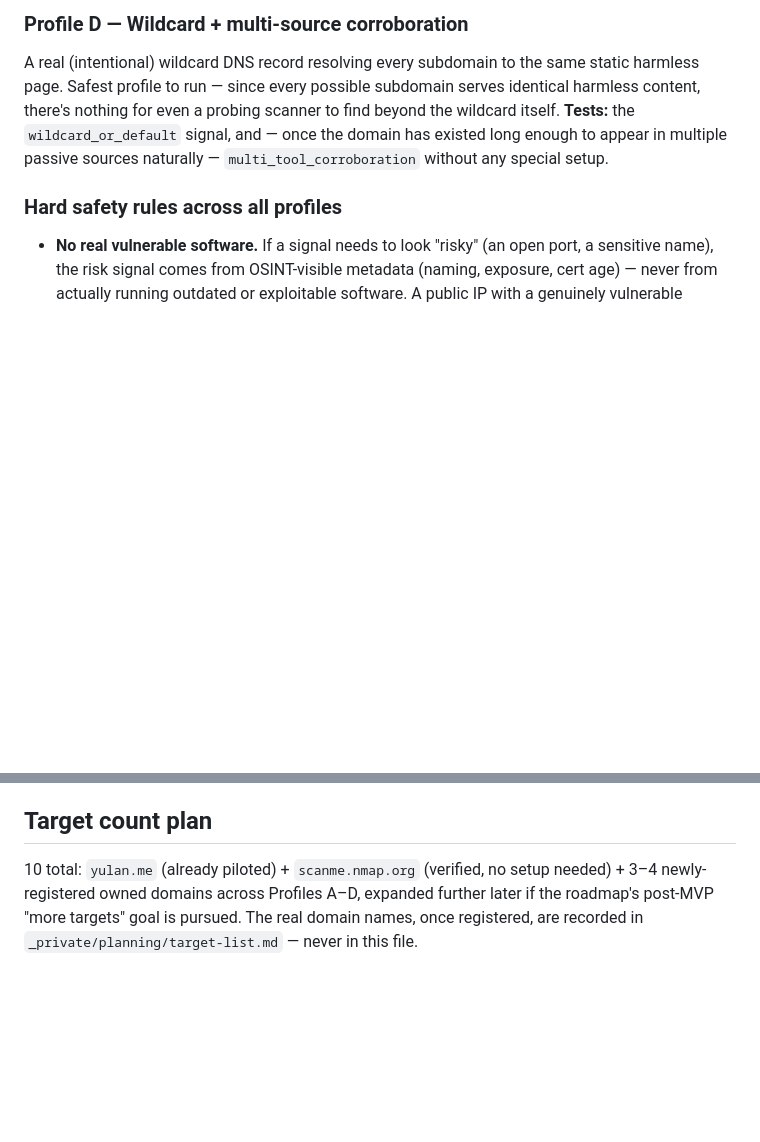
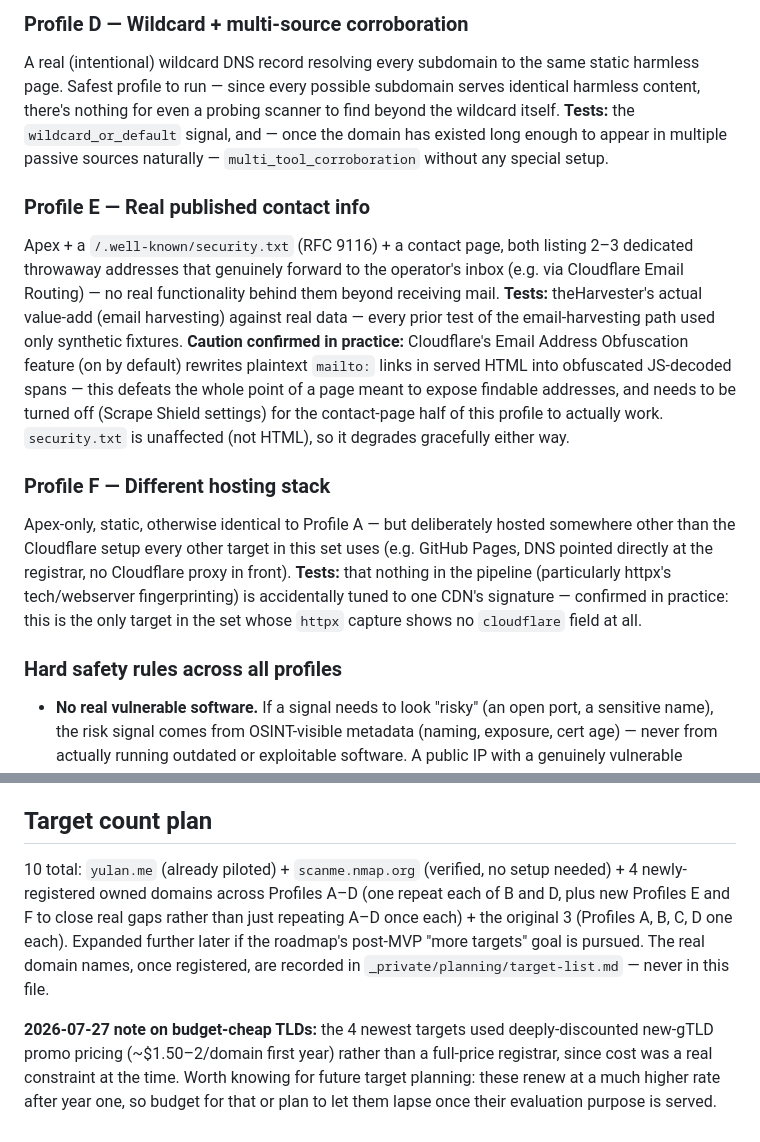
Before and after one commit to yulangalagoda/glean, a Markdown page: docs/target-list-policy.md, 2 parts joined by grey strips. Drawn GitHub-style; blank space fills up the shorter version.

```diff
--- a/docs/target-list-policy.md
+++ b/docs/target-list-policy.md
@@ -29,6 +29,12 @@ Subdomains using the ADR-0004 curated sensitive-keyword list (`admin`, `staging`
 ### Profile D — Wildcard + multi-source corroboration
 A real (intentional) wildcard DNS record resolving every subdomain to the same static harmless page. Safest profile to run — since every possible subdomain serves identical harmless content, there's nothing for even a probing scanner to find beyond the wildcard itself. **Tests:** the `wildcard_or_default` signal, and — once the domain has existed long enough to appear in multiple passive sources naturally — `multi_tool_corroboration` without any special setup.
 
+### Profile E — Real published contact info
+Apex + a `/.well-known/security.txt` (RFC 9116) + a contact page, both listing 2–3 dedicated throwaway addresses that genuinely forward to the operator's inbox (e.g. via Cloudflare Email Routing) — no real functionality behind them beyond receiving mail. **Tests:** theHarvester's actual value-add (email harvesting) against real data — every prior test of the email-harvesting path used only synthetic fixtures. **Caution confirmed in practice:** Cloudflare's Email Address Obfuscation feature (on by default) rewrites plaintext `mailto:` links in served HTML into obfuscated JS-decoded spans — this defeats the whole point of a page meant to expose findable addresses, and needs to be turned off (Scrape Shield settings) for the contact-page half of this profile to actually work. `security.txt` is unaffected (not HTML), so it degrades gracefully either way.
+
+### Profile F — Different hosting stack
+Apex-only, static, otherwise identical to Profile A — but deliberately hosted somewhere other than the Cloudflare setup every other target in this set uses (e.g. GitHub Pages, DNS pointed directly at the registrar, no Cloudflare proxy in front). **Tests:** that nothing in the pipeline (particularly httpx's tech/webserver fingerprinting) is accidentally tuned to one CDN's signature — confirmed in practice: this is the only target in the set whose `httpx` capture shows no `cloudflare` field at all.
+
 ### Hard safety rules across all profiles
 - **No real vulnerable software.** If a signal needs to look "risky" (an open port, a sensitive name), the risk signal comes from OSINT-visible metadata (naming, exposure, cert age) — never from actually running outdated or exploitable software. A public IP with a genuinely vulnerable service attracts real internet background-radiation attacks and could be compromised and reused by someone else for their own purposes.
 - **No real credentials, no real functionality, anywhere.** Every "sensitive-looking" surface serves static, clearly-labeled placeholder content only.
@@ -36,4 +42,6 @@ A real (intentional) wildcard DNS record resolving every subdomain to the same s
 
 ## Target count plan
 
-10 total: `yulan.me` (already piloted) + `scanme.nmap.org` (verified, no setup needed) + 3–4 newly-registered owned domains across Profiles A–D, expanded further later if the roadmap's post-MVP "more targets" goal is pursued. The real domain names, once registered, are recorded in `_private/planning/target-list.md` — never in this file.
+10 total: `yulan.me` (already piloted) + `scanme.nmap.org` (verified, no setup needed) + 4 newly-registered owned domains across Profiles A–D (one repeat each of B and D, plus new Profiles E and F to close real gaps rather than just repeating A–D once each) + the original 3 (Profiles A, B, C, D one each). Expanded further later if the roadmap's post-MVP "more targets" goal is pursued. The real domain names, once registered, are recorded in `_private/planning/target-list.md` — never in this file.
+
+**2026-07-27 note on budget-cheap TLDs:** the 4 newest targets used deeply-discounted new-gTLD promo pricing (~$1.50–2/domain first year) rather than a full-price registrar, since cost was a real constraint at the time. Worth knowing for future target planning: these renew at a much higher rate after year one, so budget for that or plan to let them lapse once their evaluation purpose is served.
```
Also changed, not shown: CHANGELOG.md (+18 -2 lines).
